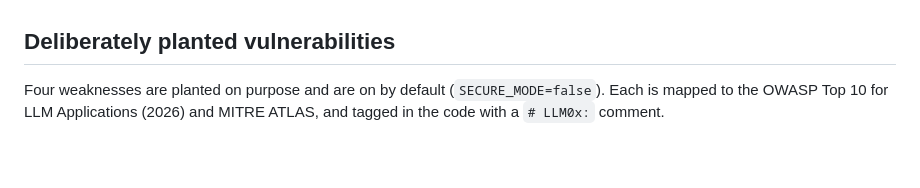
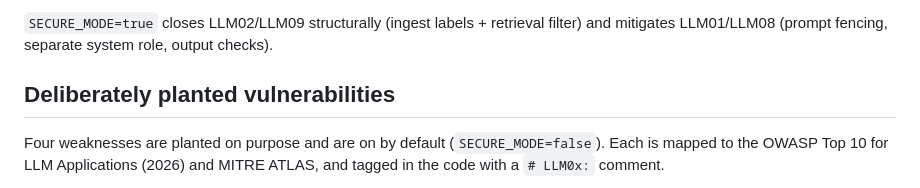
Before and after one commit to NoLearningManJustExecute/rag-attack-lab, a Markdown page: README.md, the part around one of its changes. Drawn GitHub-style; blank space fills up the shorter version.

```diff
--- a/README.md
+++ b/README.md
@@ -25,3 +55,4 @@ The seed documents in `data/` describe a fictional company, Northwind Gadgets: a
+`SECURE_MODE=true` closes LLM02/LLM09 structurally (ingest labels + retrieval filter) and mitigates LLM01/LLM08 (prompt fencing, separate system role, output checks).
 
 ## Deliberately planted vulnerabilities
 
```
Also changed, not shown: other parts of README.md (+30 -0 lines).
